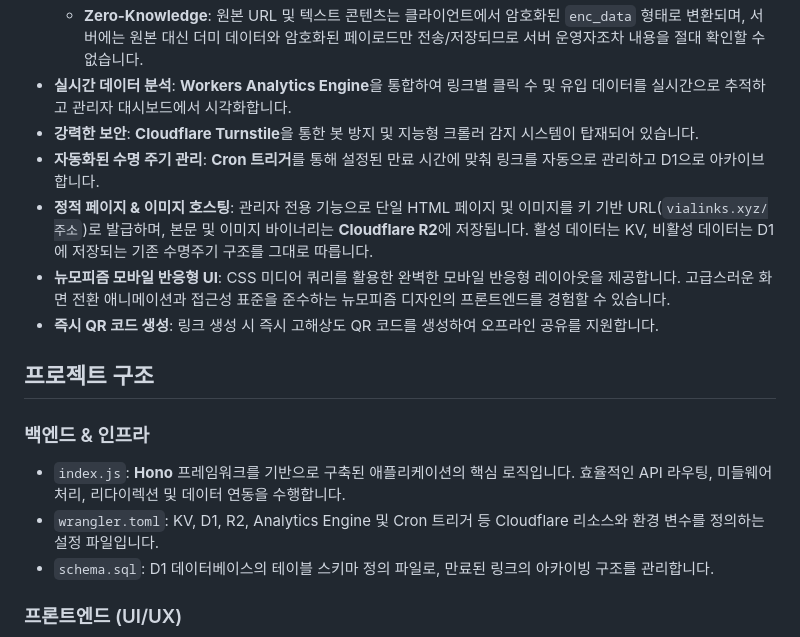
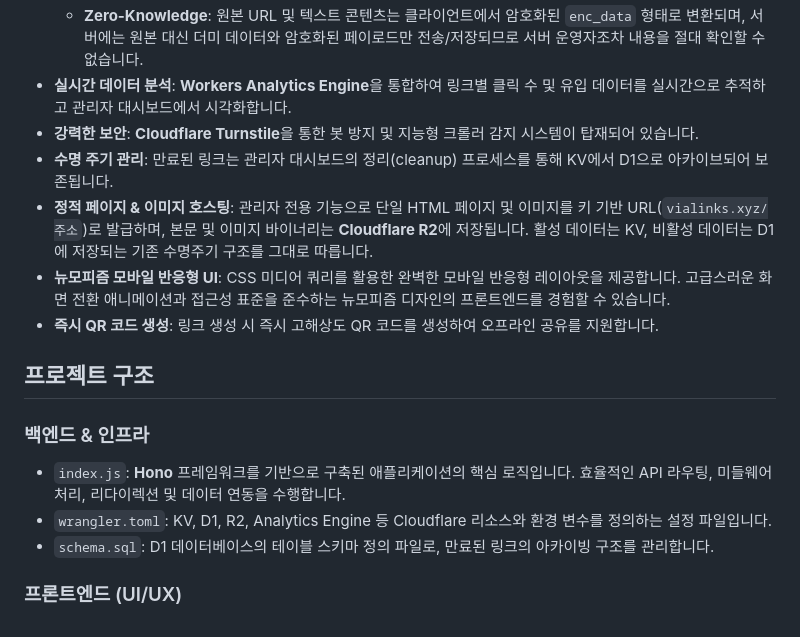
Before and after one commit to eoeoe22/vialink-public, a Markdown page: README.md, the part around the change. Rendered like a GitHub page.

Commit message:
README 내 수명 주기 관리 방식 및 설정 설명 수정

```diff
--- a/README.md
+++ b/README.md
@@ -12,7 +12,7 @@
   - **Zero-Knowledge**: 원본 URL 및 텍스트 콘텐츠는 클라이언트에서 암호화된 `enc_data` 형태로 변환되며, 서버에는 원본 대신 더미 데이터와 암호화된 페이로드만 전송/저장되므로 서버 운영자조차 내용을 절대 확인할 수 없습니다.
 - **실시간 데이터 분석**: **Workers Analytics Engine**을 통합하여 링크별 클릭 수 및 유입 데이터를 실시간으로 추적하고 관리자 대시보드에서 시각화합니다.
 - **강력한 보안**: **Cloudflare Turnstile**을 통한 봇 방지 및 지능형 크롤러 감지 시스템이 탑재되어 있습니다.
-- **자동화된 수명 주기 관리**: **Cron 트리거**를 통해 설정된 만료 시간에 맞춰 링크를 자동으로 관리하고 D1으로 아카이브합니다.
+- **수명 주기 관리**: 만료된 링크는 관리자 대시보드의 정리(cleanup) 프로세스를 통해 KV에서 D1으로 아카이브되어 보존됩니다.
 - **정적 페이지 & 이미지 호스팅**: 관리자 전용 기능으로 단일 HTML 페이지 및 이미지를 키 기반 URL(`vialinks.xyz/주소`)로 발급하며, 본문 및 이미지 바이너리는 **Cloudflare R2**에 저장됩니다. 활성 데이터는 KV, 비활성 데이터는 D1에 저장되는 기존 수명주기 구조를 그대로 따릅니다.
 - **뉴모피즘 모바일 반응형 UI**: CSS 미디어 쿼리를 활용한 완벽한 모바일 반응형 레이아웃을 제공합니다. 고급스러운 화면 전환 애니메이션과 접근성 표준을 준수하는 뉴모피즘 디자인의 프론트엔드를 경험할 수 있습니다.
 - **즉시 QR 코드 생성**: 링크 생성 시 즉시 고해상도 QR 코드를 생성하여 오프라인 공유를 지원합니다.
@@ -21,7 +21,7 @@
 
 ### 백엔드 & 인프라
 - `index.js`: **Hono** 프레임워크를 기반으로 구축된 애플리케이션의 핵심 로직입니다. 효율적인 API 라우팅, 미들웨어 처리, 리다이렉션 및 데이터 연동을 수행합니다.
-- `wrangler.toml`: KV, D1, R2, Analytics Engine 및 Cron 트리거 등 Cloudflare 리소스와 환경 변수를 정의하는 설정 파일입니다.
+- `wrangler.toml`: KV, D1, R2, Analytics Engine 등 Cloudflare 리소스와 환경 변수를 정의하는 설정 파일입니다.
 - `schema.sql`: D1 데이터베이스의 테이블 스키마 정의 파일로, 만료된 링크의 아카이빙 구조를 관리합니다.
 
 ### 프론트엔드 (UI/UX)
```
